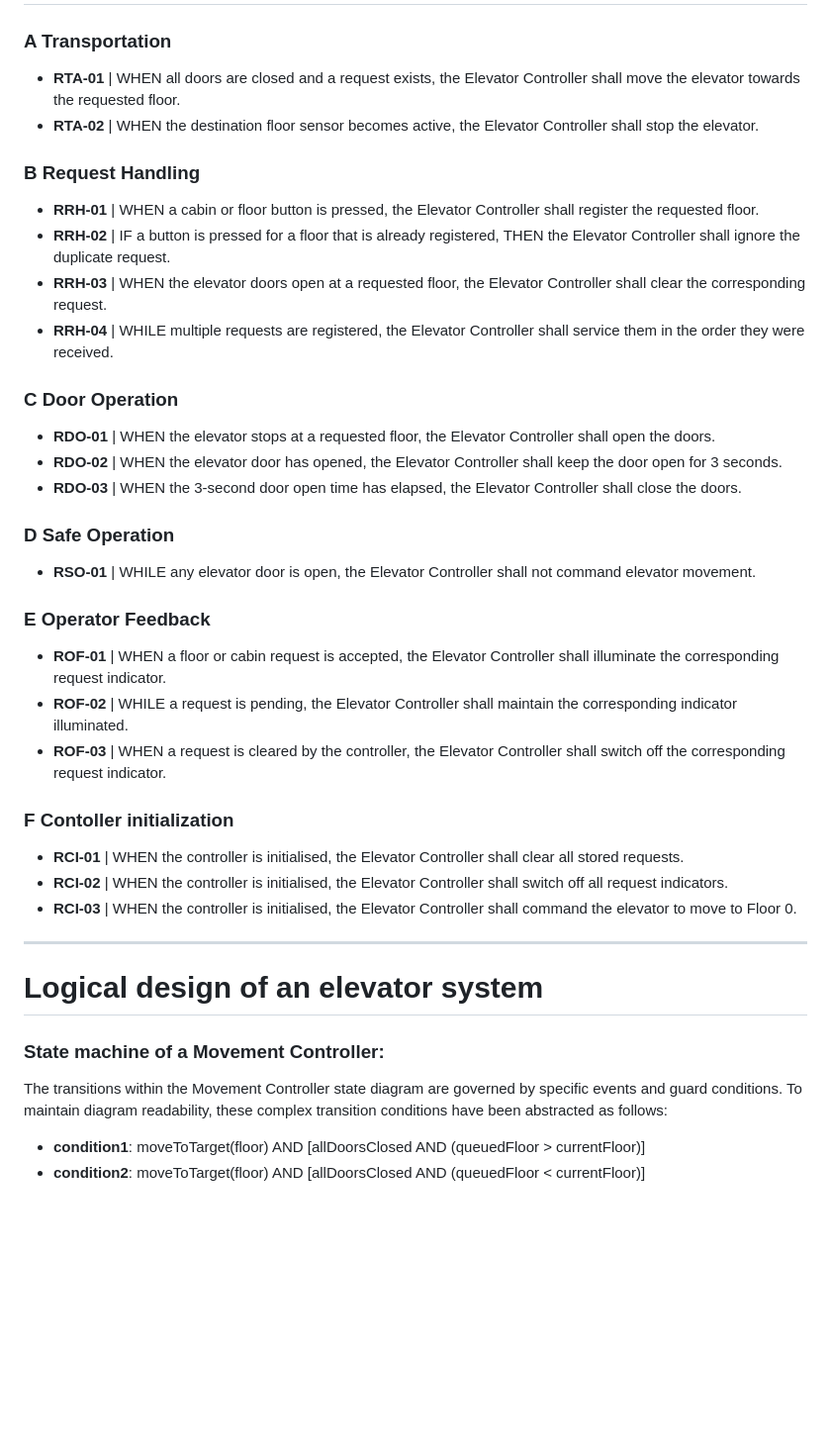
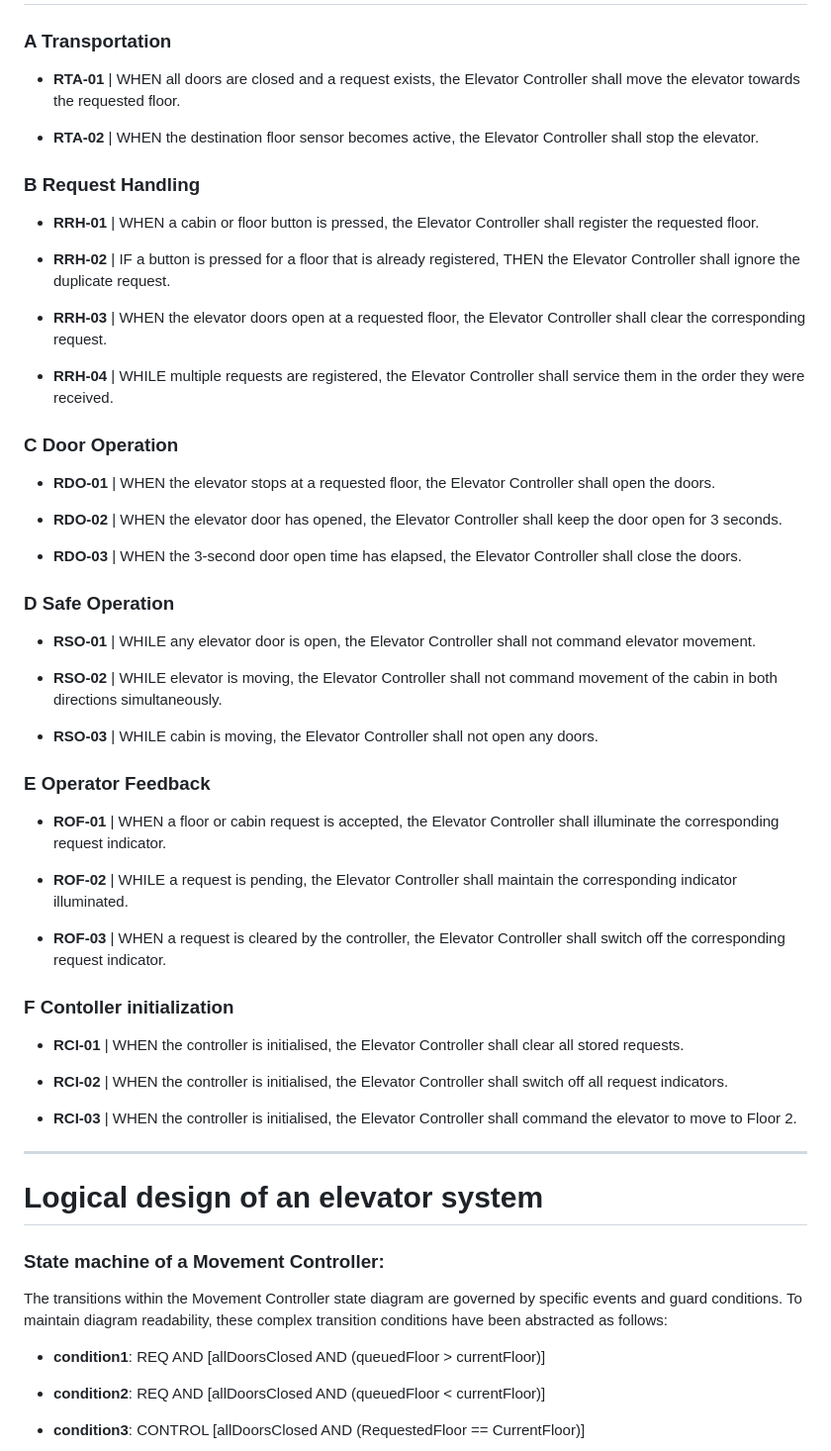
Before and after one commit to Maciej-Palka/Software-Design-for-Industry-Automation, a Markdown page: README.md, the part around one of its changes. Shown at 99% size. GitHub-like rendering; blank space fills up the shorter version.

```diff
--- a/README.md
+++ b/README.md
@@ -1,41 +1,66 @@
 # Requirements of an elevator system:
 
 ### A Transportation
-- **RTA-01** | WHEN all doors are closed and a request exists, the Elevator Controller shall move the elevator towards the requested floor.
-- **RTA-02** | WHEN the destination floor sensor becomes active, the Elevator Controller shall stop the elevator.
+
+* **RTA-01** | WHEN all doors are closed and a request exists, the Elevator Controller shall move the elevator towards the requested floor.
+
+* **RTA-02** | WHEN the destination floor sensor becomes active, the Elevator Controller shall stop the elevator.
 
 ### B Request Handling
-- **RRH-01** | WHEN a cabin or floor button is pressed, the Elevator Controller shall register the requested floor.
-- **RRH-02** | IF a button is pressed for a floor that is already registered, THEN the Elevator Controller shall ignore the duplicate request.
-- **RRH-03** | WHEN the elevator doors open at a requested floor, the Elevator Controller shall clear the corresponding request.
-- **RRH-04** | WHILE multiple requests are registered, the Elevator Controller shall service them in the order they were received.
+
+* **RRH-01** | WHEN a cabin or floor button is pressed, the Elevator Controller shall register the requested floor.
+
+* **RRH-02** | IF a button is pressed for a floor that is already registered, THEN the Elevator Controller shall ignore the duplicate request.
+
+* **RRH-03** | WHEN the elevator doors open at a requested floor, the Elevator Controller shall clear the corresponding request.
+
+* **RRH-04** | WHILE multiple requests are registered, the Elevator Controller shall service them in the order they were received.
 
 ### C Door Operation
-- **RDO-01** | WHEN the elevator stops at a requested floor, the Elevator Controller shall open the doors.
-- **RDO-02** | WHEN the elevator door has opened, the Elevator Controller shall keep the door open for 3 seconds.
-- **RDO-03** | WHEN the 3-second door open time has elapsed, the Elevator Controller shall close the doors.
+
+* **RDO-01** | WHEN the elevator stops at a requested floor, the Elevator Controller shall open the doors.
+
+* **RDO-02** | WHEN the elevator door has opened, the Elevator Controller shall keep the door open for 3 seconds.
+
+* **RDO-03** | WHEN the 3-second door open time has elapsed, the Elevator Controller shall close the doors.
 
 ### D Safe Operation
-- **RSO-01** | WHILE any elevator door is open, the Elevator Controller shall not command elevator movement.
+
+* **RSO-01** | WHILE any elevator door is open, the Elevator Controller shall not command elevator movement.
+
+* **RSO-02** | WHILE elevator is moving, the Elevator Controller shall not command movement of the cabin in both directions simultaneously.
+
+* **RSO-03** | WHILE cabin is moving, the Elevator Controller shall not open any doors.
 
 ### E Operator Feedback
-- **ROF-01** | WHEN a floor or cabin request is accepted, the Elevator Controller shall illuminate the corresponding request indicator.
-- **ROF-02** | WHILE a request is pending, the Elevator Controller shall maintain the corresponding indicator illuminated.
-- **ROF-03** | WHEN a request is cleared by the controller, the Elevator Controller shall switch off the corresponding request indicator.
+
+* **ROF-01** | WHEN a floor or cabin request is accepted, the Elevator Controller shall illuminate the corresponding request indicator.
+
+* **ROF-02** | WHILE a request is pending, the Elevator Controller shall maintain the corresponding indicator illuminated.
+
+* **ROF-03** | WHEN a request is cleared by the controller, the Elevator Controller shall switch off the corresponding request indicator.
 
 ### F Contoller initialization
-- **RCI-01** | WHEN the controller is initialised, the Elevator Controller shall clear all stored requests.
-- **RCI-02** | WHEN the controller is initialised, the Elevator Controller shall switch off all request indicators.
-- **RCI-03** | WHEN the controller is initialised, the Elevator Controller shall command the elevator to move to Floor 0.
+
+* **RCI-01** | WHEN the controller is initialised, the Elevator Controller shall clear all stored requests.
+
+* **RCI-02** | WHEN the controller is initialised, the Elevator Controller shall switch off all request indicators.
+
+* **RCI-03** | WHEN the controller is initialised, the Elevator Controller shall command the elevator to move to Floor 2.
 
 ---
 
 # Logical design of an elevator system
 
 ### State machine of a Movement Controller:
+
 The transitions within the Movement Controller state diagram are governed by specific events and guard conditions. To maintain diagram readability, these complex transition conditions have been abstracted as follows:
-- **condition1**: moveToTarget(floor) AND [allDoorsClosed AND (queuedFloor > currentFloor)]
-- **condition2**: moveToTarget(floor) AND [allDoorsClosed AND (queuedFloor < currentFloor)]
+
+* **condition1**: REQ AND \[allDoorsClosed AND (queuedFloor > currentFloor)\]
+
+* **condition2**: REQ AND \[allDoorsClosed AND (queuedFloor < currentFloor)\]
+
+* **condition3**: CONTROL \[allDoorsClosed AND (RequestedFloor == CurrentFloor)\]
 
 ![Movement Controller state machine](additional_materials/movement_controller_state_machine.png)
 
```
Also changed, not shown: other parts of README.md (+32 -14 lines), additional_materials/combined_state_machine.png, additional_materials/doors_controller_state_machine.png, additional_materials/movement_controller_state_machine.png, additional_materials/sequence_diagram.png.
